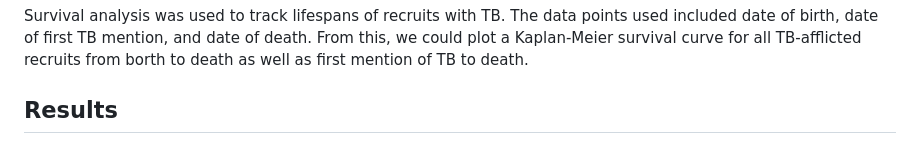
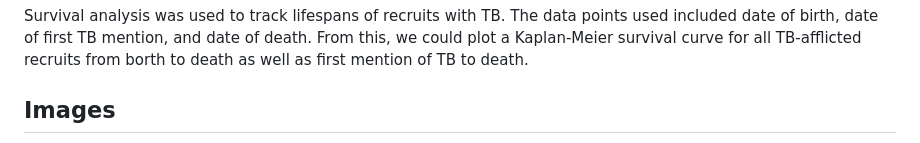
Before and after one commit to giandagostino/Union-Army-Data-Project, a Markdown page: README.md, the part around one of its changes. GitHub-like rendering.

Commit message:
add images to readme

```diff
--- a/README.md
+++ b/README.md
@@ -98,5 +98,5 @@ The prevalence of these discrepannsies proved to be too major to be able to move
 
 Survival analysis was used to track lifespans of recruits with TB. The data points used included date of birth, date of first TB mention, and date of death. From this, we could plot a Kaplan-Meier survival curve for all TB-afflicted recruits from borth to death as well as first mention of TB to death.
 
-## Results
+## Images
 
```
Also changed, not shown: other parts of README.md (+2 -1 lines).
